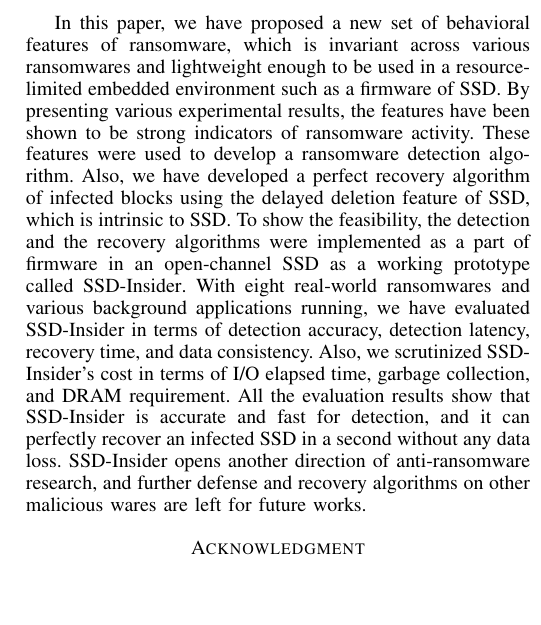
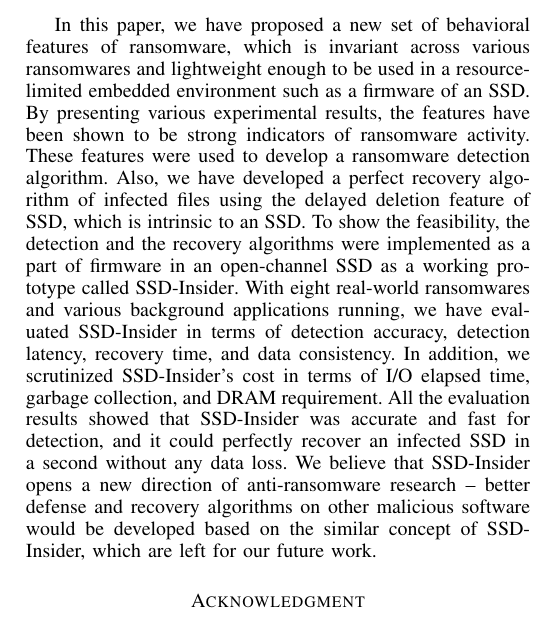
Before and after one commit to gilez/-SoF-SSD-Insider, a LaTeX paper (main-ndss18.tex): part of one column of page 15 of 15, cut so that both start at the same text, the shorter picture padded with empty space. Compiled offline with pdfLaTeX.

Commit message:
improve Conclusion

```diff
--- a/main-ndss18.tex
+++ b/main-ndss18.tex
@@ -1916,24 +1916,28 @@ at the SSD device level.
 
 \section{Conclusion}
 In this paper, we have proposed a new set of behavioral features of
-ransomware, which is invariant across various ransomwares
-and lightweight enough to be used in a resource-limited embedded
-environment such as a firmware of SSD.
-By presenting various experimental results, the features have been shown to be
-strong indicators of ransomware activity.
-These features were used to develop a ransomware detection algorithm.
-Also, we have developed a perfect recovery algorithm of infected blocks
-using the delayed deletion feature of SSD, which is intrinsic to SSD.
-To show the feasibility, the detection and the recovery algorithms were implemented
-as a part of firmware in an open-channel SSD as a working prototype called \ours{}.
-With eight real-world ransomwares and various background applications running,
-we have evaluated \ours{} in terms of detection accuracy, detection latency,
-recovery time, and data consistency. Also, we scrutinized \ours{}'s cost in terms of
-I/O elapsed time, garbage collection, and DRAM requirement. All the evaluation results
-show that \ours{} is accurate and fast for detection, and
-it can perfectly recover an infected SSD in a second without any data loss.
-\ours{} opens another direction of anti-ransomware research, and further defense and
-recovery algorithms on other malicious wares are left for future works.
+ransomware, which is invariant across various ransomwares and
+lightweight enough to be used in a resource-limited embedded
+environment such as a firmware of an SSD.  By presenting various
+experimental results, the features have been shown to be strong
+indicators of ransomware activity.  These features were used to
+develop a ransomware detection algorithm.  Also, we have developed
+a perfect recovery algorithm of infected files using the delayed
+deletion feature of SSD, which is intrinsic to an SSD.  To show the
+feasibility, the detection and the recovery algorithms were
+implemented as a part of firmware in an open-channel SSD as a
+working prototype called \ours{}.  With eight real-world
+ransomwares and various background applications running, we have
+evaluated \ours{} in terms of detection accuracy, detection
+latency, recovery time, and data consistency. In addition, we
+scrutinized \ours{}'s cost in terms of I/O elapsed time, garbage
+collection, and DRAM requirement. All the evaluation results showed
+that \ours{} was accurate and fast for detection, and it could
+perfectly recover an infected SSD in a second without any data
+loss.  We believe that \ours{} opens a new direction of
+anti-ransomware research -- better defense and recovery algorithms
+on other malicious software would be developed based on the similar
+concept of SSD-Insider, which are left for our future work.
 
 % conference papers do not normally have an appendix
 
```
